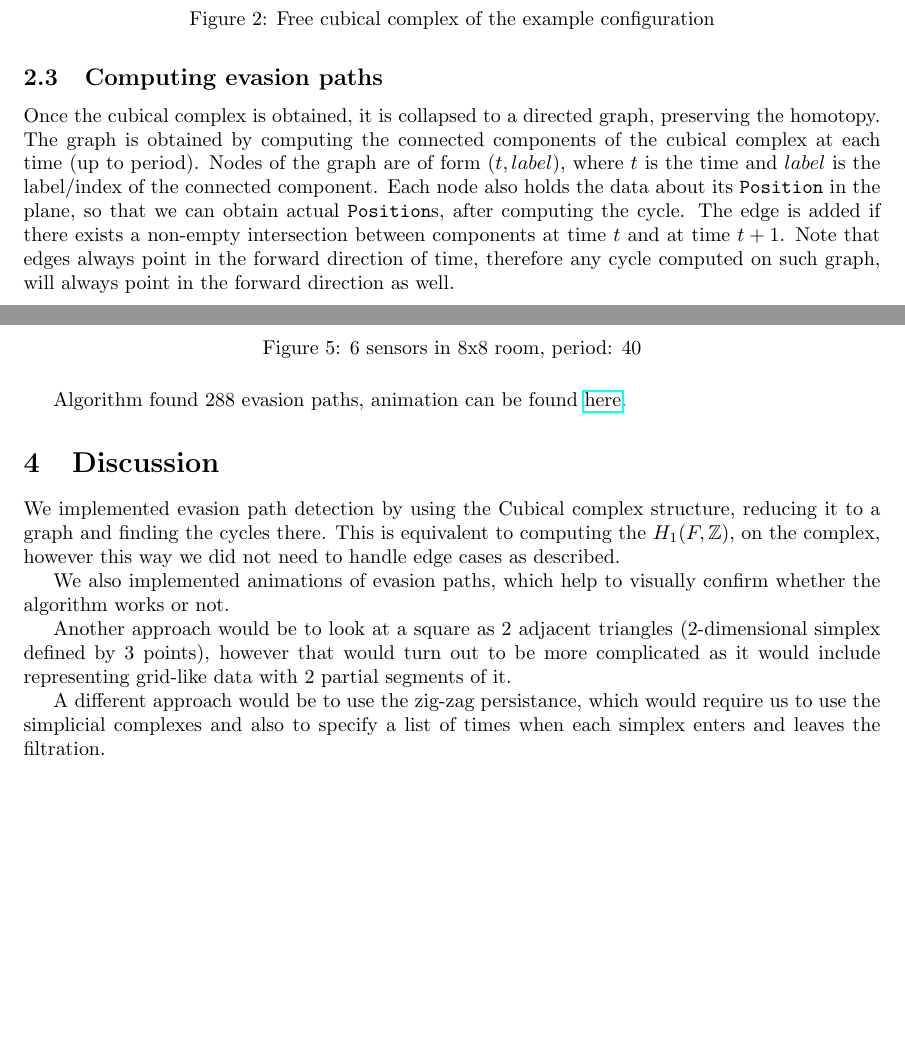
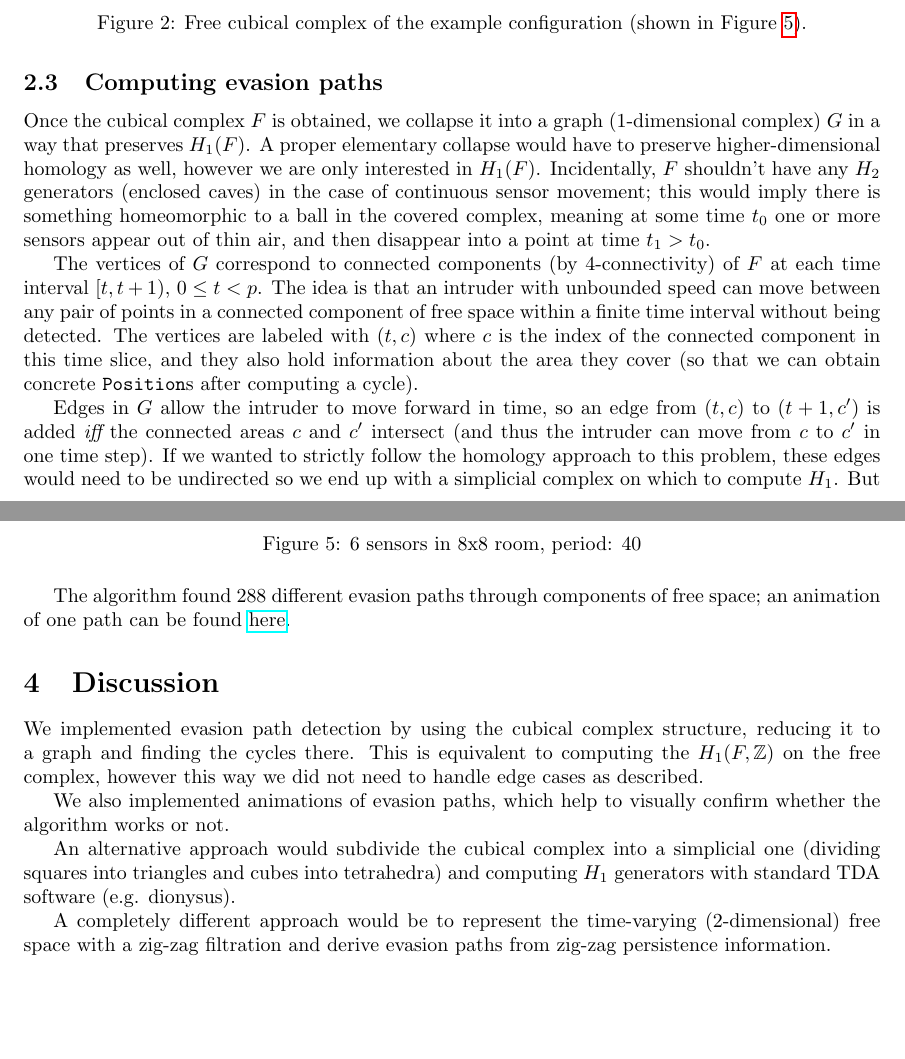
Before and after one commit to MOj0/TDA_Evasion, a LaTeX document (report/report.tex): two parts of pages 4 and 7 of 7, joined at a grey line, cut so that both start at the same text, the shorter picture padded with empty space. Compiled offline with pdfLaTeX.

Commit message:
report grammar, clarification

```diff
--- a/report/report.tex
+++ b/report/report.tex
@@ -160,19 +161,25 @@ According to reasoning described above, a free cell is only free, if it is not c
 \begin{figure}[H]
   \centering
   \includegraphics[width=0.7\linewidth]{example_cubical_complex.png}
-  \caption{Free cubical complex of the example configuration}
+  \caption{Free cubical complex of the example configuration (shown in Figure \ref{fig:example}).}
   \label{fig:example_cub_complex}
 \end{figure}
 
 
 \subsection{Computing evasion paths}
 
-Once the cubical complex is obtained, it is collapsed to a directed graph, preserving the homotopy.
-The graph is obtained by computing the connected components of the cubical complex at each time (up to period).
-Nodes of the graph are of form $(t, label)$, where $t$ is the time and $label$ is the label/index of the connected component.
-Each node also holds the data about its \texttt{Position} in the plane, so that we can obtain actual \texttt{Position}s, after computing the cycle.
-The edge is added if there exists a non-empty intersection between components at time $t$ and at time $t + 1$.
-Note that edges always point in the forward direction of time, therefore any cycle computed on such graph, will always point in the forward direction as well.
+Once the cubical complex $F$ is obtained,
+we collapse it into a graph (1-dimensional complex) $G$ in a way that preserves $H_1(F)$.
+A proper elementary collapse would have to preserve higher-dimensional homology as well, however we are only interested in $H_1(F)$. Incidentally, $F$ shouldn't have any $H_2$ generators (enclosed caves) in the case of continuous sensor movement; this would imply there is something homeomorphic to a ball in the covered complex, meaning at some time $t_0$ one or more sensors appear out of thin air, and then disappear into a point at time $t_1 > t_0$.
+% TODO: proof that H_1 (and H_0) is preserved?
+
+The vertices of $G$ correspond to connected components (by 4-connectivity) of $F$ at each time interval $[t, t + 1)$, $0 \leq t < p$. The idea is that an intruder with unbounded speed can move between any pair of points in a connected component of free space within a finite time interval without being detected.
+The vertices are labeled with $(t, c)$ where $c$ is the index of the connected component in this time slice,
+and they also hold information about the area they cover (so that we can obtain concrete \texttt{Position}s after computing a cycle).
+
+Edges in $G$ allow the intruder to move forward in time, so an edge from $(t, c)$ to $(t + 1, c')$ is added {\it iff} the connected areas $c$ and $c'$ intersect (and thus the intruder can move from $c$ to $c'$ in one time step).
+If we wanted to strictly follow the homology approach to this problem, these edges would need to be undirected so we end up with a simplicial complex on which to compute $H_1$.
+But in order to avoid having to filter out cycles that don't go forward in time, we kept track of the direction of edges in $G$.
 
 \begin{figure}[H]
   \centering
@@ -211,20 +216,21 @@ The next configuration is the example from the instructions.
   \label{fig:example}
 \end{figure}
 
-Algorithm found 288 evasion paths, animation can be found \href{https://github.com/MOj0/TDA_Evasion/blob/main/report/example.gif}{here}.
+The algorithm found 288 different evasion paths through components of free space; an animation of one path can be found \href{https://github.com/MOj0/TDA_Evasion/blob/main/report/example.gif}{here}.
 
 
 \section{Discussion}
 
-We implemented evasion path detection by using the Cubical complex structure, reducing it to a graph and finding the cycles there.
-This is equivalent to computing the $ H_1(F, \mathbb{Z}) $, on the complex, however this way we did not need to handle edge cases as described.
+We implemented evasion path detection by using the cubical complex structure, reducing it to a graph and finding the cycles there.
+This is equivalent to computing the $ H_1(F, \mathbb{Z})$ on the free complex, however this way we did not need to handle edge cases as described.
 
 We also implemented animations of evasion paths, which help to visually confirm whether the algorithm works or not.
 
-Another approach would be to look at a square as 2 adjacent triangles (2-dimensional simplex defined by 3 points), however that would turn out to be more complicated as it would include representing grid-like data with 2 partial segments of it.
+An alternative approach would subdivide the cubical complex into a simplicial one (dividing squares into triangles and cubes into tetrahedra) and computing $H_1$ generators with standard TDA software (e.g. dionysus).
+% Another approach would be to look at a square as 2 adjacent triangles (2-dimensional simplex defined by 3 points), however that would turn out to be more complicated as it would include representing grid-like data with 2 partial segments of it.
 
-A different approach would be to use the zig-zag persistance, which would require us to use the simplicial complexes and also to specify a list of times when each simplex enters and leaves the filtration.
-
+A completely different approach would be to represent the time-varying (2-dimensional) free space with a zig-zag filtration and derive evasion paths from zig-zag persistence information.
+% TODO: ref this? https://arxiv.org/pdf/1308.3536.pdf
 
 % \section*{Division of work} TODO: Division of work?
 
```
Also changed, not shown: report/report.pdf, report/report.tex (45 more changed lines), 3 other files.
